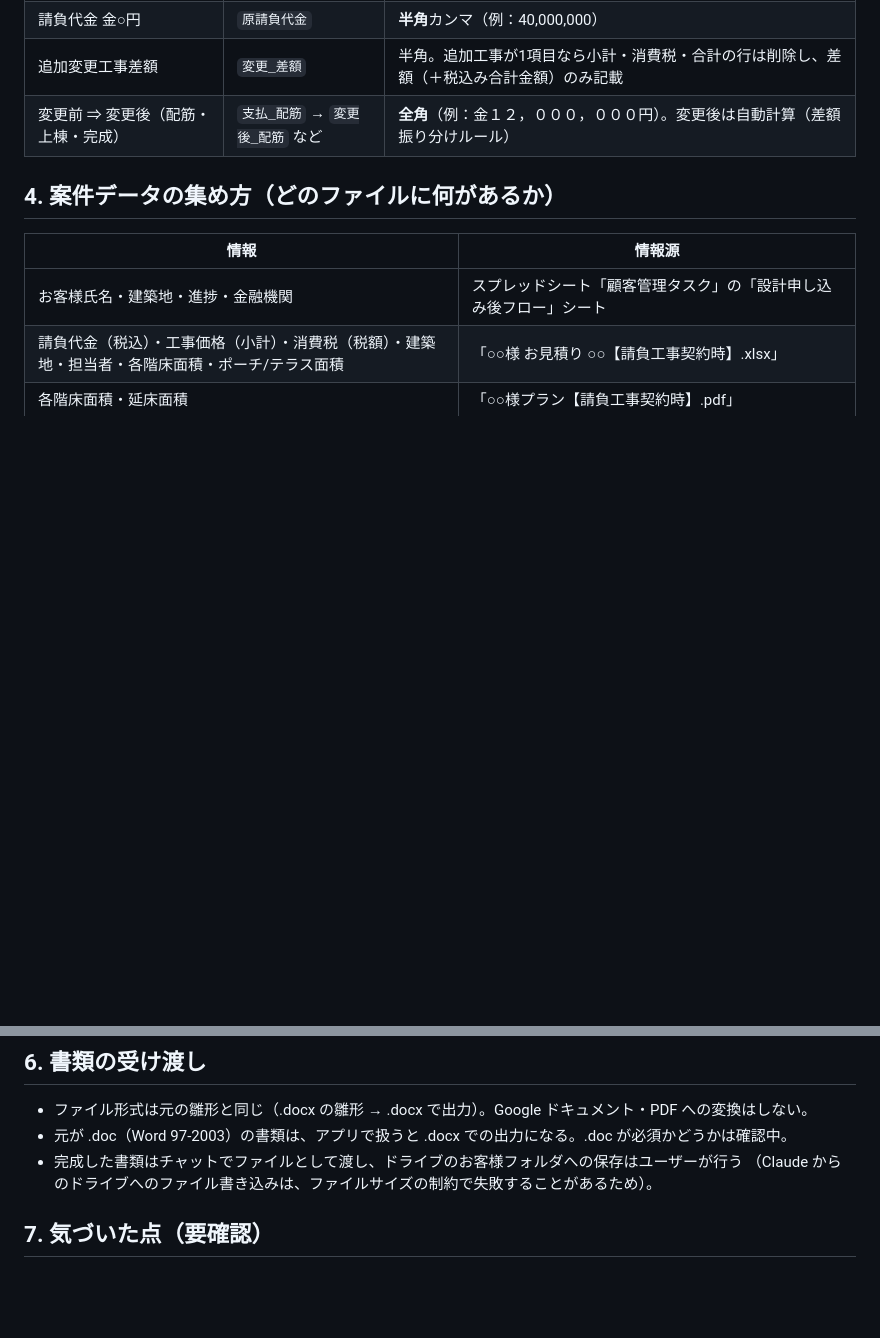
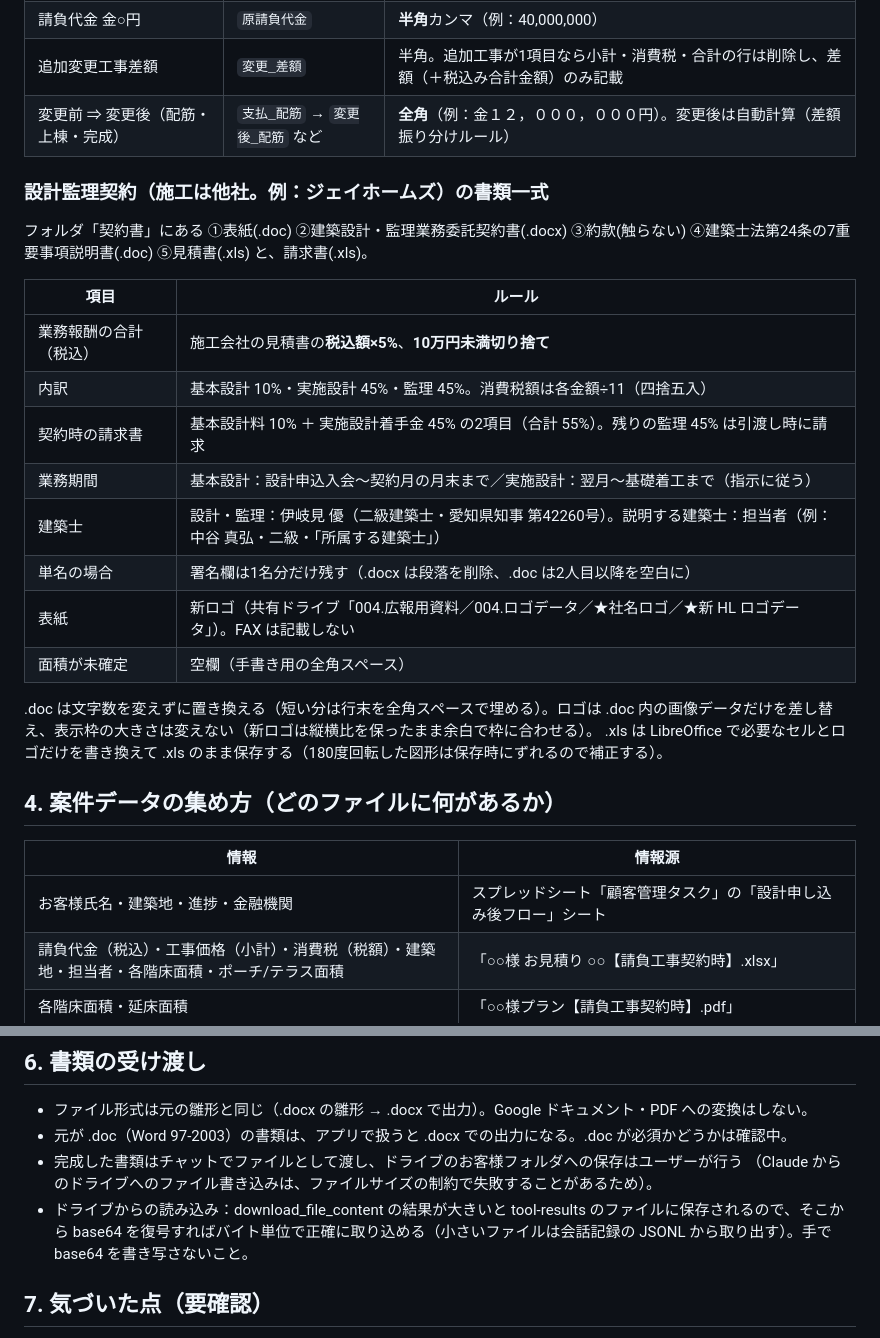
Before and after one commit to masahiro20/Contract-creation, a Markdown page: docs/homelandick-documents.md, 2 parts joined by grey strips. GitHub-like rendering; blank space fills up the shorter version.

Commit message:
設計監理契約の書類一式（報酬5%・内訳・請求・ロゴ）のルールと、ドライブからの正確な取り込み方法を追記
Co-Authored-By: Claude Opus 5.5 <noreply@anthropic.com>
Claude-Session: https://claude.ai/code/session_01EfXWHsnbrHcHjrJbbBDz9p

```diff
--- a/docs/homelandick-documents.md
+++ b/docs/homelandick-documents.md
@@ -112,6 +112,24 @@
 | 追加変更工事差額 | `変更_差額` | 半角。追加工事が1項目なら小計・消費税・合計の行は削除し、差額（＋税込み合計金額）のみ記載 |
 | 変更前 ⇒ 変更後（配筋・上棟・完成） | `支払_配筋` → `変更後_配筋` など | **全角**（例：金１２，０００，０００円）。変更後は自動計算（差額振り分けルール） |
 
+### 設計監理契約（施工は他社。例：ジェイホームズ）の書類一式
+
+フォルダ「契約書」にある ①表紙(.doc) ②建築設計・監理業務委託契約書(.docx) ③約款(触らない) ④建築士法第24条の7重要事項説明書(.doc) ⑤見積書(.xls) と、請求書(.xls)。
+
+| 項目 | ルール |
+| --- | --- |
+| 業務報酬の合計（税込） | 施工会社の見積書の**税込額×5%**、**10万円未満切り捨て** |
+| 内訳 | 基本設計 10%・実施設計 45%・監理 45%。消費税額は各金額÷11（四捨五入） |
+| 契約時の請求書 | 基本設計料 10% ＋ 実施設計着手金 45% の2項目（合計 55%）。残りの監理 45% は引渡し時に請求 |
+| 業務期間 | 基本設計：設計申込入会～契約月の月末まで／実施設計：翌月～基礎着工まで（指示に従う） |
+| 建築士 | 設計・監理：伊岐見 優（二級建築士・愛知県知事 第42260号）。説明する建築士：担当者（例：中谷 真弘・二級・「所属する建築士」） |
+| 単名の場合 | 署名欄は1名分だけ残す（.docx は段落を削除、.doc は2人目以降を空白に） |
+| 表紙 | 新ロゴ（共有ドライブ「004.広報用資料／004.ロゴデータ／★社名ロゴ／★新 HL ロゴデータ」）。FAX は記載しない |
+| 面積が未確定 | 空欄（手書き用の全角スペース） |
+
+.doc は文字数を変えずに置き換える（短い分は行末を全角スペースで埋める）。ロゴは .doc 内の画像データだけを差し替え、表示枠の大きさは変えない（新ロゴは縦横比を保ったまま余白で枠に合わせる）。
+.xls は LibreOffice で必要なセルとロゴだけを書き換えて .xls のまま保存する（180度回転した図形は保存時にずれるので補正する）。
+
 ## 4. 案件データの集め方（どのファイルに何があるか）
 
 | 情報 | 情報源 |
@@ -145,6 +163,7 @@
 - 元が .doc（Word 97-2003）の書類は、アプリで扱うと .docx での出力になる。.doc が必須かどうかは確認中。
 - 完成した書類はチャットでファイルとして渡し、ドライブのお客様フォルダへの保存はユーザーが行う
   （Claude からのドライブへのファイル書き込みは、ファイルサイズの制約で失敗することがあるため）。
+- ドライブからの読み込み：download_file_content の結果が大きいと tool-results のファイルに保存されるので、そこから base64 を復号すればバイト単位で正確に取り込める（小さいファイルは会話記録の JSONL から取り出す）。手で base64 を書き写さないこと。
 
 ## 7. 気づいた点（要確認）
 
```
